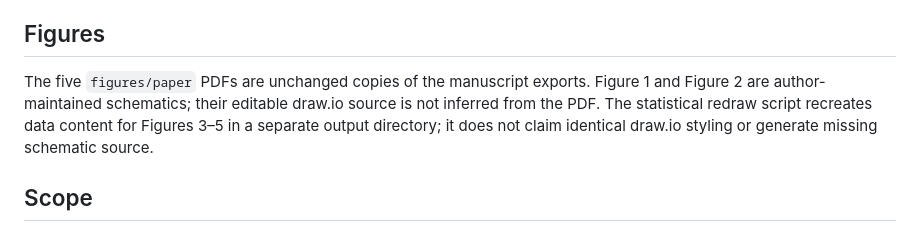
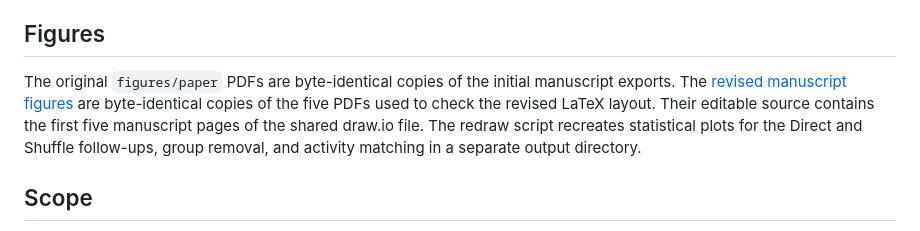
Before and after one commit to group23dapf262026-debug/SIFE44-Ethereum-Fraud-Detection, a Markdown page: docs/PROVENANCE.md, the part around the change. GitHub-like rendering.

```diff
--- a/docs/PROVENANCE.md
+++ b/docs/PROVENANCE.md
@@ -20,7 +20,7 @@ Main metric replay uses all main TEST fit records. Group-removal replay uses all
 
 ## Figures
 
-The five `figures/paper` PDFs are unchanged copies of the manuscript exports. Figure 1 and Figure 2 are author-maintained schematics; their editable draw.io source is not inferred from the PDF. The statistical redraw script recreates data content for Figures 3–5 in a separate output directory; it does not claim identical draw.io styling or generate missing schematic source.
+The original `figures/paper` PDFs are byte-identical copies of the initial manuscript exports. The [revised manuscript figures](../figures/revised_paper) are byte-identical copies of the five PDFs used to check the revised LaTeX layout. Their editable source contains the first five manuscript pages of the shared draw.io file. The redraw script recreates statistical plots for the Direct and Shuffle follow-ups, group removal, and activity matching in a separate output directory.
 
 ## Scope
 
```
Also changed, not shown: README.md (+4 -3 lines), figures/preview/revised_pipeline.png (added), 11 other files.
